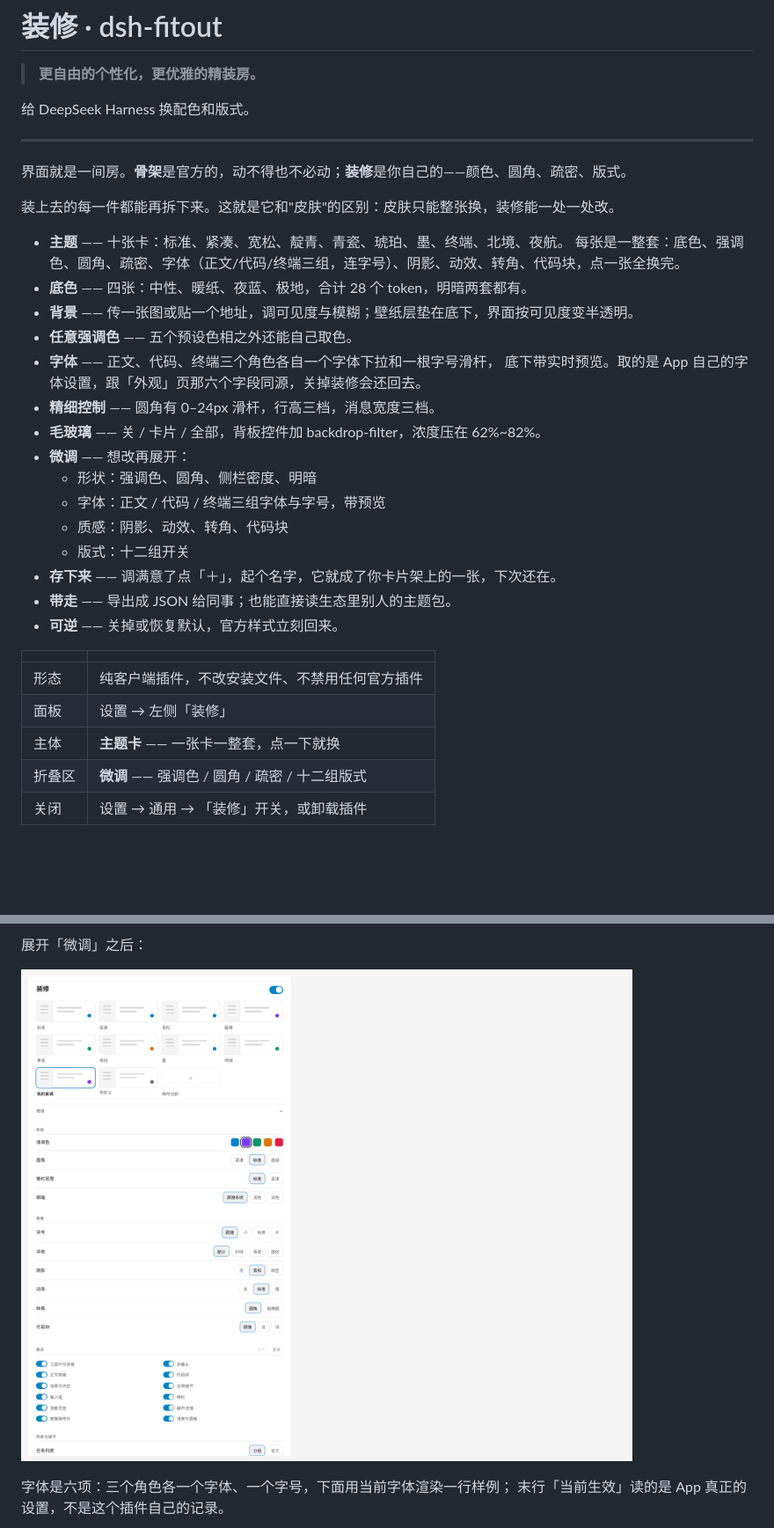
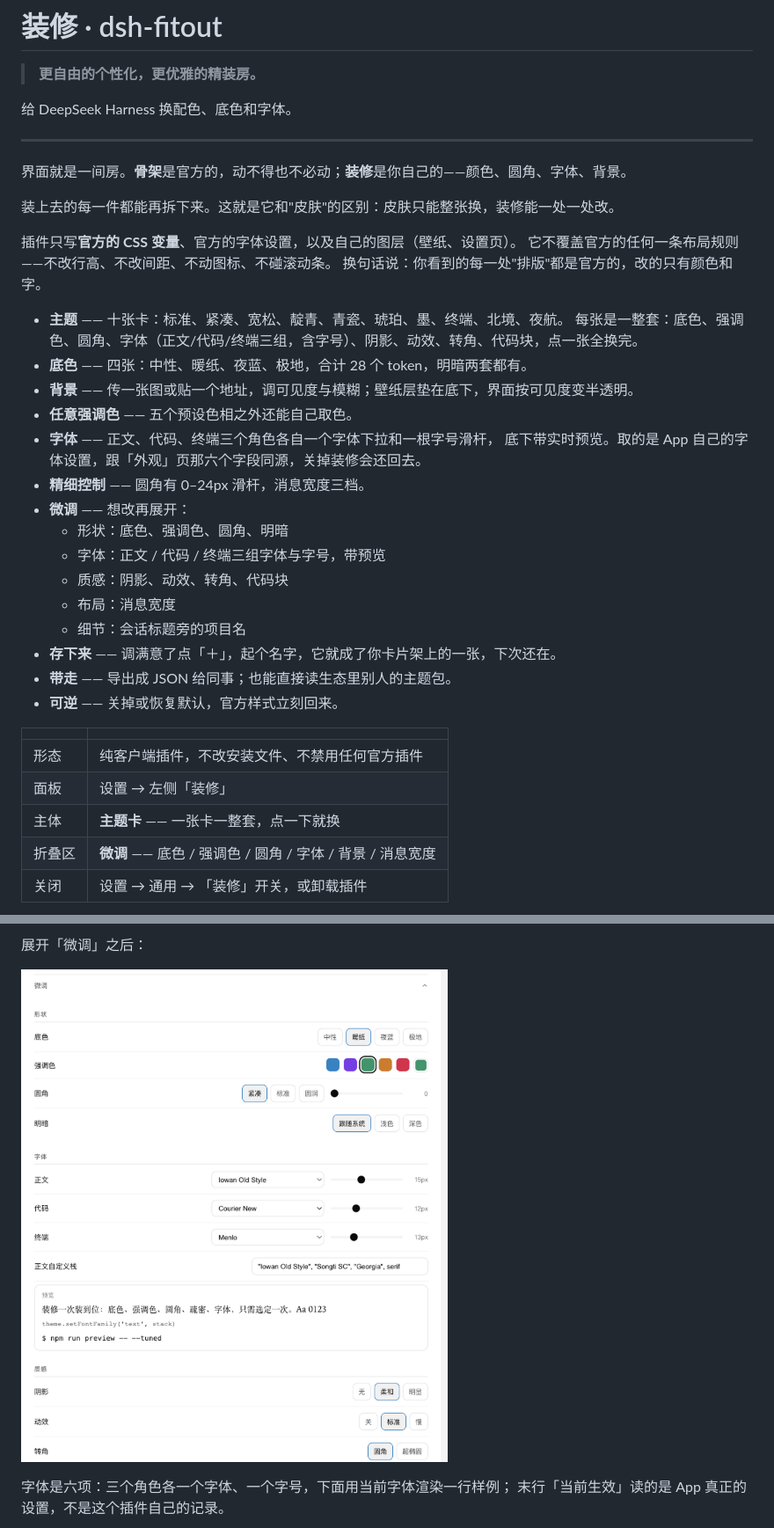
Before and after one commit to realchendahuang/dsh-fitout, a Markdown page: README.md, 2 parts joined by grey strips. Shown at 88% size. GitHub-like rendering; pictures changed too: docs/panel-tune.png; blank space fills up the shorter version.

```diff
--- a/README.md
+++ b/README.md
@@ -2,28 +2,32 @@
 
 > **更自由的个性化，更优雅的精装房。**
 
-给 DeepSeek Harness 换配色和版式。
+给 DeepSeek Harness 换配色、底色和字体。
 
 ---
 
-界面就是一间房。**骨架**是官方的，动不得也不必动；**装修**是你自己的——颜色、圆角、疏密、版式。
+界面就是一间房。**骨架**是官方的，动不得也不必动；**装修**是你自己的——颜色、圆角、字体、背景。
 
 装上去的每一件都能再拆下来。这就是它和"皮肤"的区别：皮肤只能整张换，装修能一处一处改。
 
+插件只写**官方的 CSS 变量**、官方的字体设置，以及自己的图层（壁纸、设置页）。
+它不覆盖官方的任何一条布局规则——不改行高、不改间距、不动图标、不碰滚动条。
+换句话说：你看到的每一处"排版"都是官方的，改的只有颜色和字。
+
 - **主题** —— 十张卡：标准、紧凑、宽松、靛青、青瓷、琥珀、墨、终端、北境、夜航。
-  每张是一整套：底色、强调色、圆角、疏密、字体（正文/代码/终端三组，连字号）、阴影、动效、转角、代码块，点一张全换完。
+  每张是一整套：底色、强调色、圆角、字体（正文/代码/终端三组，含字号）、阴影、动效、转角、代码块，点一张全换完。
 - **底色** —— 四张：中性、暖纸、夜蓝、极地，合计 28 个 token，明暗两套都有。
 - **背景** —— 传一张图或贴一个地址，调可见度与模糊；壁纸层垫在底下，界面按可见度变半透明。
 - **任意强调色** —— 五个预设色相之外还能自己取色。
 - **字体** —— 正文、代码、终端三个角色各自一个字体下拉和一根字号滑杆，
   底下带实时预览。取的是 App 自己的字体设置，跟「外观」页那六个字段同源，关掉装修会还回去。
-- **精细控制** —— 圆角有 0–24px 滑杆，行高三档，消息宽度三档。
-- **毛玻璃** —— 关 / 卡片 / 全部，背板控件加 backdrop-filter，浓度压在 62%~82%。
+- **精细控制** —— 圆角有 0–24px 滑杆，消息宽度三档。
 - **微调** —— 想改再展开：
-  - 形状：强调色、圆角、侧栏密度、明暗
+  - 形状：底色、强调色、圆角、明暗
   - 字体：正文 / 代码 / 终端三组字体与字号，带预览
   - 质感：阴影、动效、转角、代码块
-  - 版式：十二组开关
+  - 布局：消息宽度
+  - 细节：会话标题旁的项目名
 - **存下来** —— 调满意了点「＋」，起个名字，它就成了你卡片架上的一张，下次还在。
 - **带走** —— 导出成 JSON 给同事；也能直接读生态里别人的主题包。
 - **可逆** —— 关掉或恢复默认，官方样式立刻回来。
@@ -33,7 +37,7 @@
 | 形态 | 纯客户端插件，不改安装文件、不禁用任何官方插件 |
 | 面板 | 设置 → 左侧「装修」 |
 | 主体 | **主题卡** —— 一张卡一整套，点一下就换 |
-| 折叠区 | **微调** —— 强调色 / 圆角 / 疏密 / 十二组版式 |
+| 折叠区 | **微调** —— 底色 / 强调色 / 圆角 / 字体 / 背景 / 消息宽度 |
 | 关闭 | 设置 → 通用 → 「装修」开关，或卸载插件 |
 
 ![主题架](docs/panel-shelf.png)
```
Also changed, not shown: other parts of README.md (+36 -45 lines), CHANGELOG.md (+34 -0 lines), 11 other files.
